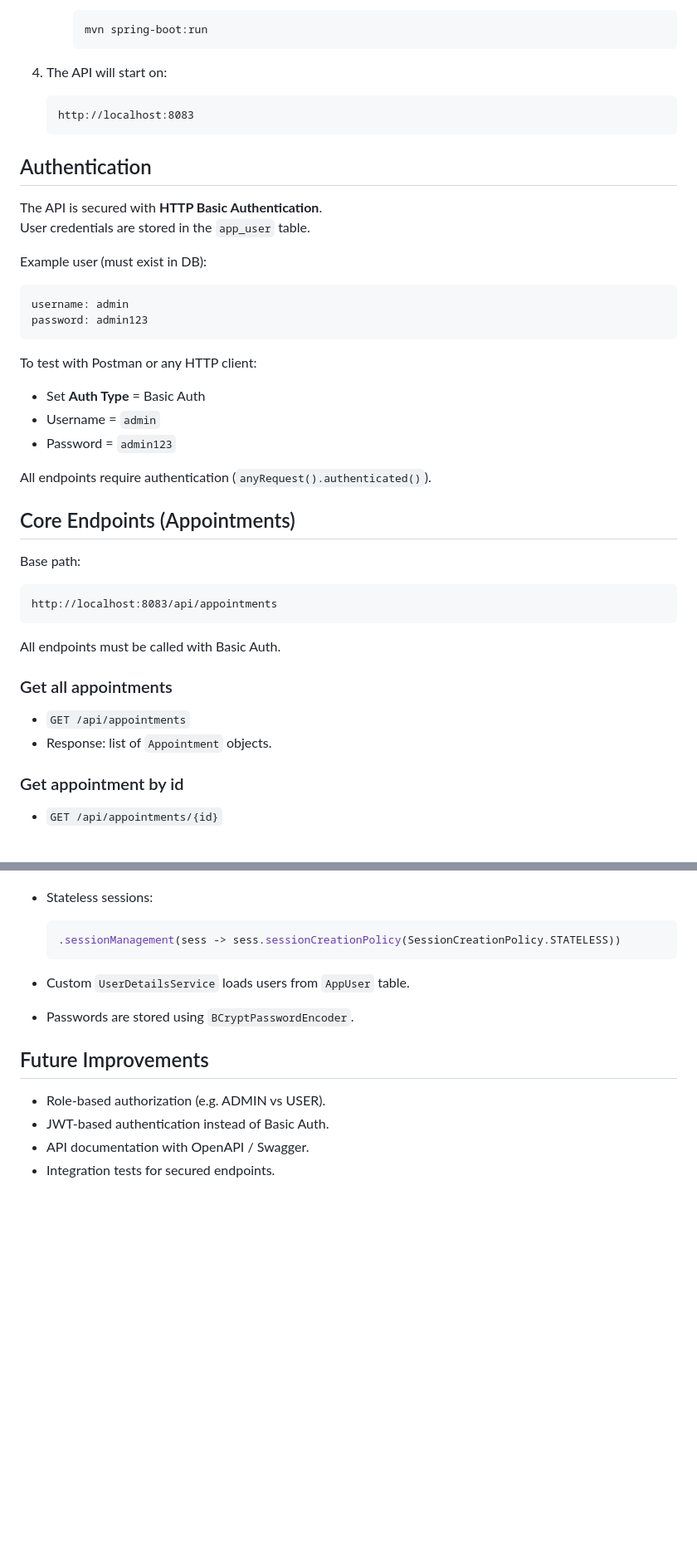
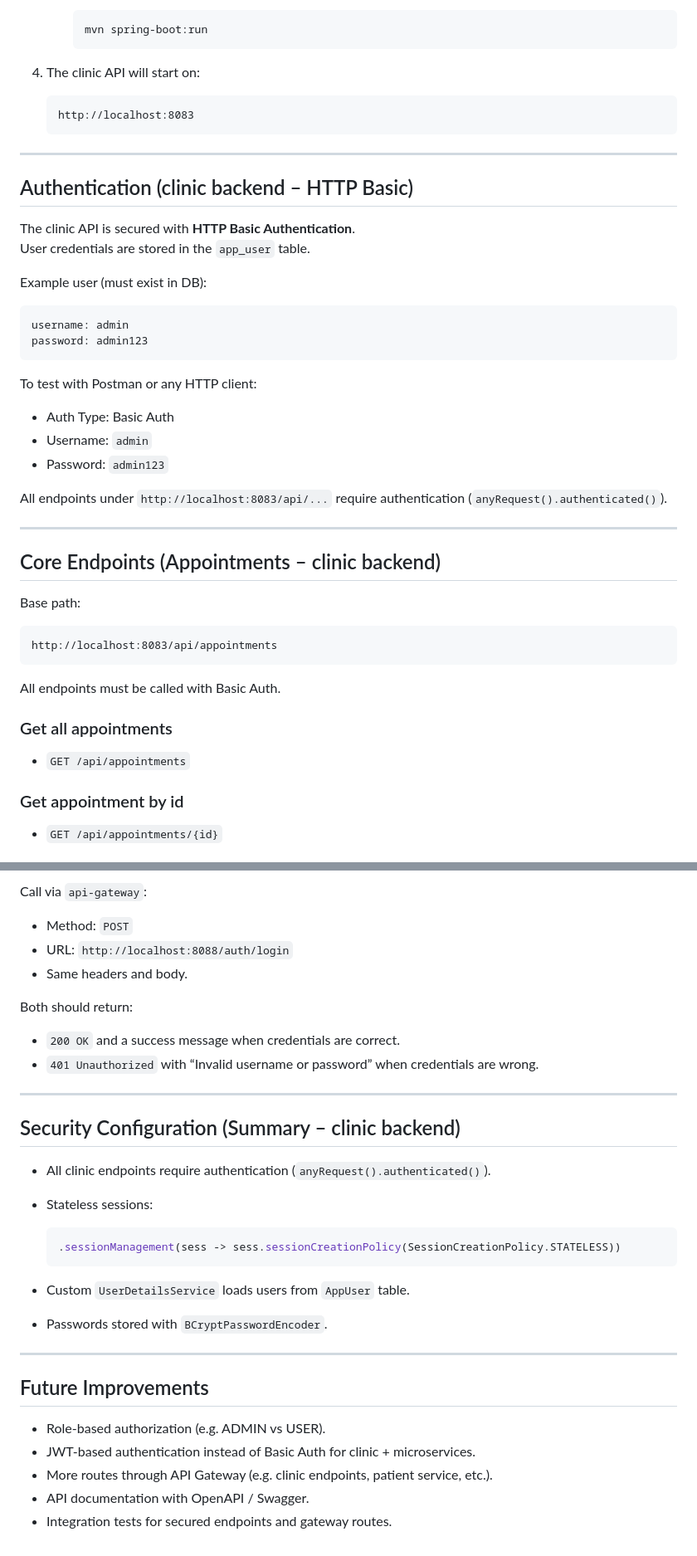
Before and after one commit to tassimamustafa/parishay-healthhub-clinic-backend, a Markdown page: README.md, 2 parts joined by grey strips. Shown at 83% size. Drawn GitHub-style; blank space fills up the shorter version.

````diff
--- a/README.md
+++ b/README.md
@@ -42,15 +81,17 @@ Secured using Spring Security with database-backed user authentication.
      mvn spring-boot:run
      ```
 
-4. The API will start on:
+4. The clinic API will start on:
 
    ```text
    http://localhost:8083
    ```
 
-## Authentication
+---
 
-The API is secured with **HTTP Basic Authentication**.
+## Authentication (clinic backend – HTTP Basic)
+
+The clinic API is secured with **HTTP Basic Authentication**.
 User credentials are stored in the `app_user` table.
 
 Example user (must exist in DB):
@@ -62,13 +103,15 @@ password: admin123
 
 To test with Postman or any HTTP client:
 
-- Set **Auth Type** = Basic Auth
-- Username = `admin`
-- Password = `admin123`
+- Auth Type: Basic Auth
+- Username: `admin`
+- Password: `admin123`
 
-All endpoints require authentication (`anyRequest().authenticated()`).
+All endpoints under `http://localhost:8083/api/...` require authentication (`anyRequest().authenticated()`).
 
-## Core Endpoints (Appointments)
+---
+
+## Core Endpoints (Appointments – clinic backend)
 
 Base path:
 
@@ -81,7 +124,6 @@ All endpoints must be called with Basic Auth.
 ### Get all appointments
 
 - `GET /api/appointments`
-- Response: list of `Appointment` objects.
 
 ### Get appointment by id
 
@@ -127,3 +226,19 @@ All endpoints must be called with Basic Auth.
+Call via `api-gateway`:
+
+- Method: `POST`
+- URL: `http://localhost:8088/auth/login`
+- Same headers and body.
+
+Both should return:
+
+- `200 OK` and a success message when credentials are correct.
+- `401 Unauthorized` with “Invalid username or password” when credentials are wrong.
+
+---
+
+## Security Configuration (Summary – clinic backend)
+
+- All clinic endpoints require authentication (`anyRequest().authenticated()`).
 - Stateless sessions:
 
   ```java
@@ -131,11 +246,14 @@ All endpoints must be called with Basic Auth.
   ```
 
 - Custom `UserDetailsService` loads users from `AppUser` table.
-- Passwords are stored using `BCryptPasswordEncoder`.
+- Passwords stored with `BCryptPasswordEncoder`.
+
+---
 
 ## Future Improvements
 
 - Role-based authorization (e.g. ADMIN vs USER).
-- JWT-based authentication instead of Basic Auth.
+- JWT-based authentication instead of Basic Auth for clinic + microservices.
+- More routes through API Gateway (e.g. clinic endpoints, patient service, etc.).
 - API documentation with OpenAPI / Swagger.
-- Integration tests for secured endpoints.
+- Integration tests for secured endpoints and gateway routes.
````
Also changed, not shown: other parts of README.md (+102 -6 lines).
